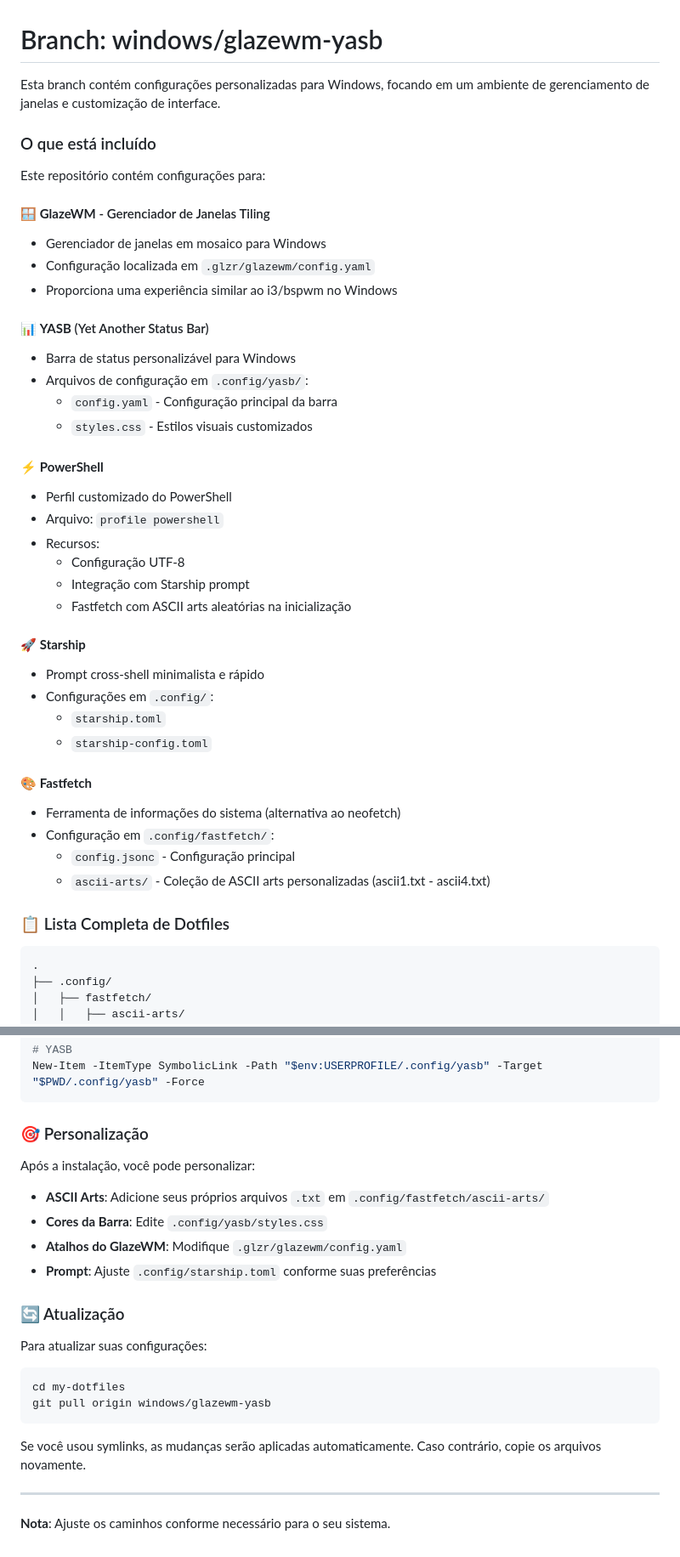
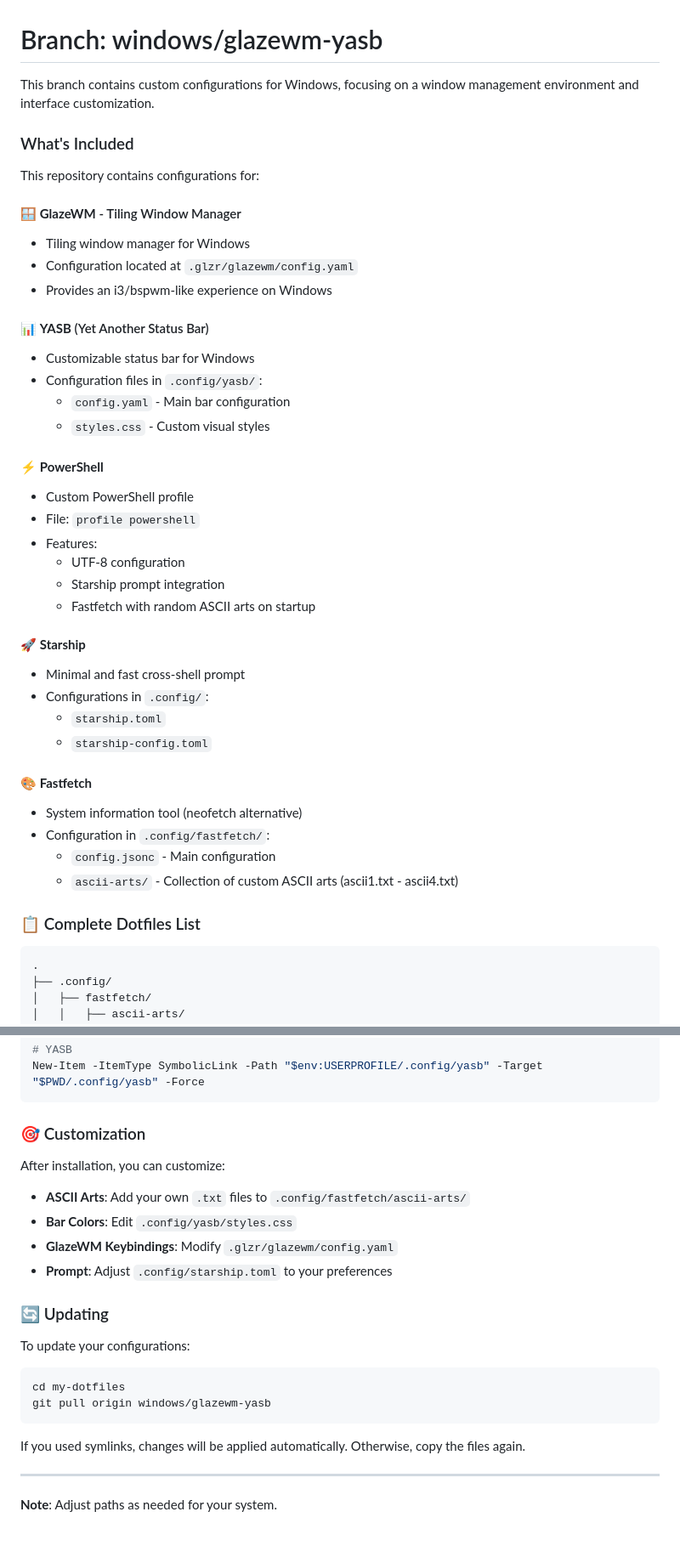
Before and after one commit to fabvarisco/nixos-myflakes, a Markdown page: README.md, 2 parts joined by grey strips. Shown at 85% size. GitHub-like rendering.

Commit message:
Update README.md with branch details and installation instructions

````diff
--- a/README.md
+++ b/README.md
@@ -1,43 +1,43 @@
 # Branch: windows/glazewm-yasb
 
-Esta branch contém configurações personalizadas para Windows, focando em um ambiente de gerenciamento de janelas e customização de interface.
+This branch contains custom configurations for Windows, focusing on a window management environment and interface customization.
 
-### O que está incluído
+### What's Included
 
-Este repositório contém configurações para:
+This repository contains configurations for:
 
-#### 🪟 **GlazeWM** - Gerenciador de Janelas Tiling
-- Gerenciador de janelas em mosaico para Windows
-- Configuração localizada em `.glzr/glazewm/config.yaml`
-- Proporciona uma experiência similar ao i3/bspwm no Windows
+#### 🪟 **GlazeWM** - Tiling Window Manager
+- Tiling window manager for Windows
+- Configuration located at `.glzr/glazewm/config.yaml`
+- Provides an i3/bspwm-like experience on Windows
 
 #### 📊 **YASB** (Yet Another Status Bar)
-- Barra de status personalizável para Windows
-- Arquivos de configuração em `.config/yasb/`:
-  - `config.yaml` - Configuração principal da barra
-  - `styles.css` - Estilos visuais customizados
+- Customizable status bar for Windows
+- Configuration files in `.config/yasb/`:
+  - `config.yaml` - Main bar configuration
+  - `styles.css` - Custom visual styles
 
 #### ⚡ **PowerShell**
-- Perfil customizado do PowerShell
-- Arquivo: `profile powershell`
-- Recursos:
-  - Configuração UTF-8
-  - Integração com Starship prompt
-  - Fastfetch com ASCII arts aleatórias na inicialização
+- Custom PowerShell profile
+- File: `profile powershell`
+- Features:
+  - UTF-8 configuration
+  - Starship prompt integration
+  - Fastfetch with random ASCII arts on startup
 
 #### 🚀 **Starship**
-- Prompt cross-shell minimalista e rápido
-- Configurações em `.config/`:
+- Minimal and fast cross-shell prompt
+- Configurations in `.config/`:
   - `starship.toml`
   - `starship-config.toml`
 
 #### 🎨 **Fastfetch**
-- Ferramenta de informações do sistema (alternativa ao neofetch)
-- Configuração em `.config/fastfetch/`:
-  - `config.jsonc` - Configuração principal
-  - `ascii-arts/` - Coleção de ASCII arts personalizadas (ascii1.txt - ascii4.txt)
+- System information tool (neofetch alternative)
+- Configuration in `.config/fastfetch/`:
+  - `config.jsonc` - Main configuration
+  - `ascii-arts/` - Collection of custom ASCII arts (ascii1.txt - ascii4.txt)
 
-### 📋 Lista Completa de Dotfiles
+### 📋 Complete Dotfiles List
 
 ```
 .
@@ -126,26 +126,26 @@ New-Item -ItemType SymbolicLink -Path "$env:USERPROFILE/.glzr" -Target "$PWD/.gl
 New-Item -ItemType SymbolicLink -Path "$env:USERPROFILE/.config/yasb" -Target "$PWD/.config/yasb" -Force
 ```
 
-### 🎯 Personalização
+### 🎯 Customization
 
-Após a instalação, você pode personalizar:
+After installation, you can customize:
 
-- **ASCII Arts**: Adicione seus próprios arquivos `.txt` em `.config/fastfetch/ascii-arts/`
-- **Cores da Barra**: Edite `.config/yasb/styles.css`
-- **Atalhos do GlazeWM**: Modifique `.glzr/glazewm/config.yaml`
-- **Prompt**: Ajuste `.config/starship.toml` conforme suas preferências
+- **ASCII Arts**: Add your own `.txt` files to `.config/fastfetch/ascii-arts/`
+- **Bar Colors**: Edit `.config/yasb/styles.css`
+- **GlazeWM Keybindings**: Modify `.glzr/glazewm/config.yaml`
+- **Prompt**: Adjust `.config/starship.toml` to your preferences
 
-### 🔄 Atualização
+### 🔄 Updating
 
-Para atualizar suas configurações:
+To update your configurations:
 
 ```powershell
 cd my-dotfiles
 git pull origin windows/glazewm-yasb
 ```
 
-Se você usou symlinks, as mudanças serão aplicadas automaticamente. Caso contrário, copie os arquivos novamente.
+If you used symlinks, changes will be applied automatically. Otherwise, copy the files again.
 
 ---
 
-**Nota**: Ajuste os caminhos conforme necessário para o seu sistema.
+**Note**: Adjust paths as needed for your system.
````
Also changed, not shown: other parts of README.md (+17 -17 lines).
